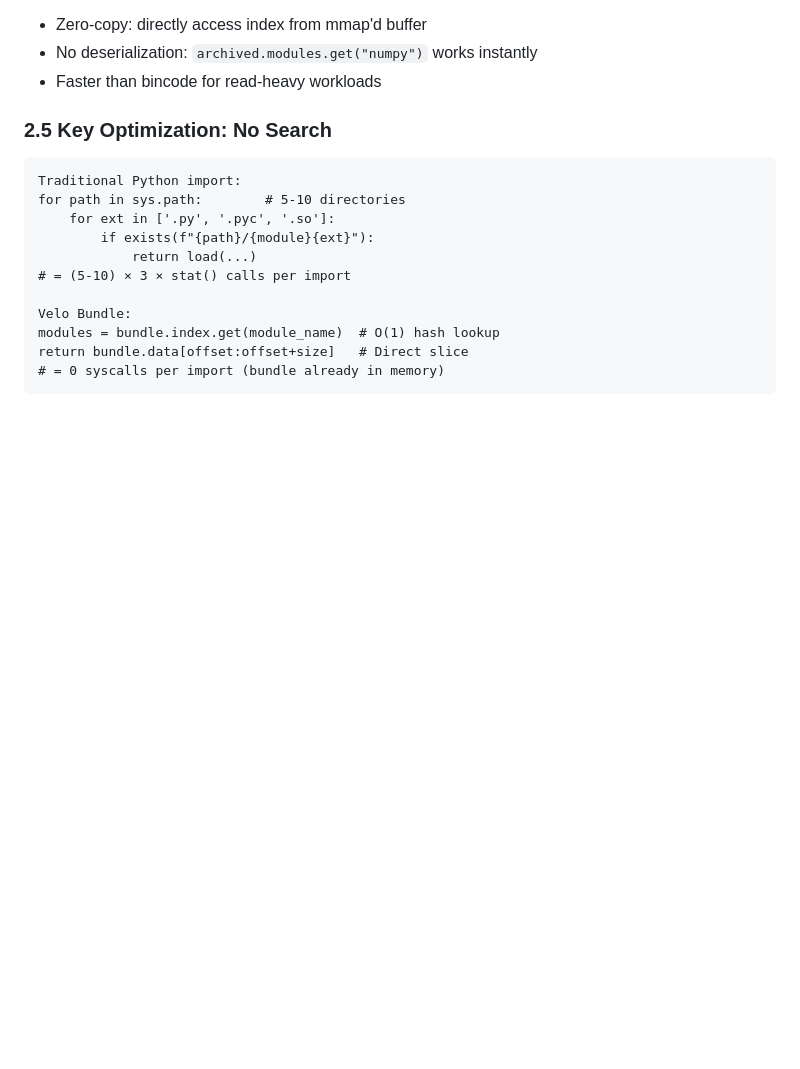
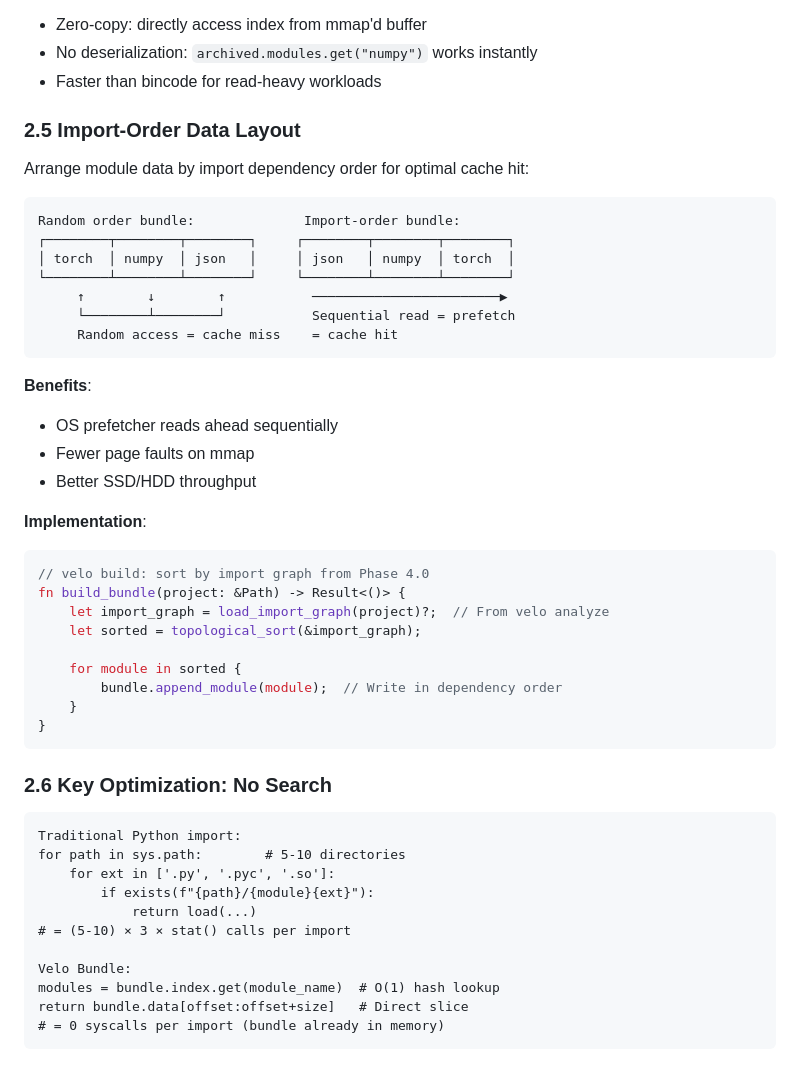
Before and after one commit to velo-sh/velo, a Markdown page: docs/rfcs/0006-phase-5.0-fast-loader.md, the part around the change. Rendered like a GitHub page; blank space fills up the shorter version.

Commit message:
docs(rfc-0006): add import-order data layout optimization
Added Section 2.5 Import-Order Data Layout:
- Arrange module data by topological sort of import graph
- Sequential read enables OS prefetcher
- Fewer page faults, better cache hit rate
- Uses Phase 4.0 velo analyze import graph

Renumbered 2.5 Key Optimization to 2.6

````diff
--- a/docs/rfcs/0006-phase-5.0-fast-loader.md
+++ b/docs/rfcs/0006-phase-5.0-fast-loader.md
@@ -158,7 +158,39 @@ struct BundleIndex {
 - No deserialization: `archived.modules.get("numpy")` works instantly
 - Faster than bincode for read-heavy workloads
 
-### 2.5 Key Optimization: No Search
+### 2.5 Import-Order Data Layout
+
+Arrange module data by import dependency order for optimal cache hit:
+
+```
+Random order bundle:              Import-order bundle:
+┌────────┬────────┬────────┐     ┌────────┬────────┬────────┐
+│ torch  │ numpy  │ json   │     │ json   │ numpy  │ torch  │
+└────────┴────────┴────────┘     └────────┴────────┴────────┘
+     ↑        ↓        ↑           ────────────────────────▶
+     └────────┴────────┘           Sequential read = prefetch
+     Random access = cache miss    = cache hit
+```
+
+**Benefits**:
+- OS prefetcher reads ahead sequentially
+- Fewer page faults on mmap
+- Better SSD/HDD throughput
+
+**Implementation**:
+```rust
+// velo build: sort by import graph from Phase 4.0
+fn build_bundle(project: &Path) -> Result<()> {
+    let import_graph = load_import_graph(project)?;  // From velo analyze
+    let sorted = topological_sort(&import_graph);
+
+    for module in sorted {
+        bundle.append_module(module);  // Write in dependency order
+    }
+}
+```
+
+### 2.6 Key Optimization: No Search
 
 ```
 Traditional Python import:
````
